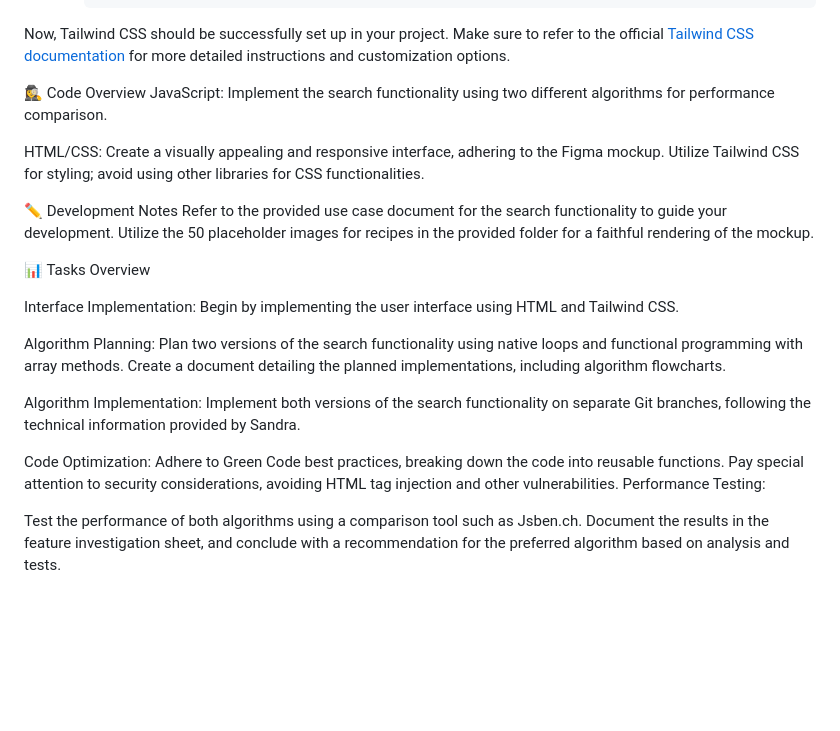
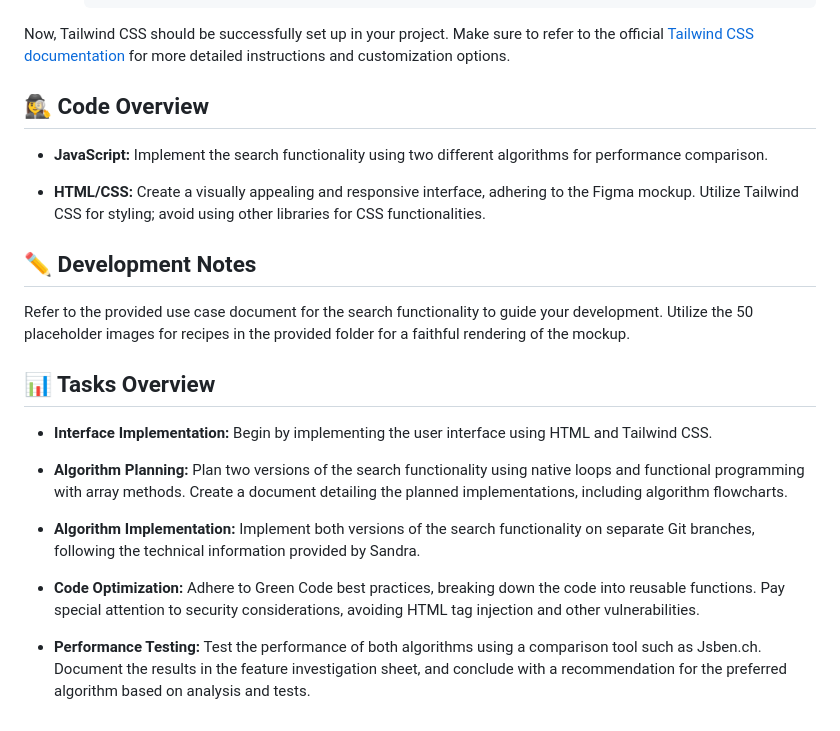
Before and after one commit to Svenhildr/Lespetitsplats, a Markdown page: README.md, the part around the change printed below. Drawn GitHub-style; blank space fills up the shorter version.

```diff
--- a/README.md
+++ b/README.md
@@ -55,34 +56,34 @@ Ensure Tailwind CSS is properly set up in your project. Follow the steps below:
 
 Now, Tailwind CSS should be successfully set up in your project. Make sure to refer to the official [Tailwind CSS documentation](https://tailwindcss.com/docs/installation) for more detailed instructions and customization options.
 
-🕵️‍♀️ Code Overview
-JavaScript:
+## 🕵️‍♀️ **Code Overview**
+- **JavaScript:**
 Implement the search functionality using two different algorithms for performance comparison.
 
-HTML/CSS:
+- **HTML/CSS:**
 Create a visually appealing and responsive interface, adhering to the Figma mockup.
 Utilize Tailwind CSS for styling; avoid using other libraries for CSS functionalities.
 
-✏️ Development Notes
+## **✏️ Development Notes**
 Refer to the provided use case document for the search functionality to guide your development.
 Utilize the 50 placeholder images for recipes in the provided folder for a faithful rendering of the mockup.
 
-📊 Tasks Overview
+## **📊 Tasks Overview**
 
-Interface Implementation:
+- **Interface Implementation:**
 Begin by implementing the user interface using HTML and Tailwind CSS.
 
-Algorithm Planning:
+- **Algorithm Planning:**
 Plan two versions of the search functionality using native loops and functional programming with array methods.
 Create a document detailing the planned implementations, including algorithm flowcharts.
 
-Algorithm Implementation:
+- **Algorithm Implementation:**
 Implement both versions of the search functionality on separate Git branches, following the technical information provided by Sandra.
 
-Code Optimization:
+- **Code Optimization:**
 Adhere to Green Code best practices, breaking down the code into reusable functions.
 Pay special attention to security considerations, avoiding HTML tag injection and other vulnerabilities.
-Performance Testing:
 
+- **Performance Testing:**
 Test the performance of both algorithms using a comparison tool such as Jsben.ch.
 Document the results in the feature investigation sheet, and conclude with a recommendation for the preferred algorithm based on analysis and tests.
```
Also changed, not shown: other parts of README.md (+6 -5 lines).
